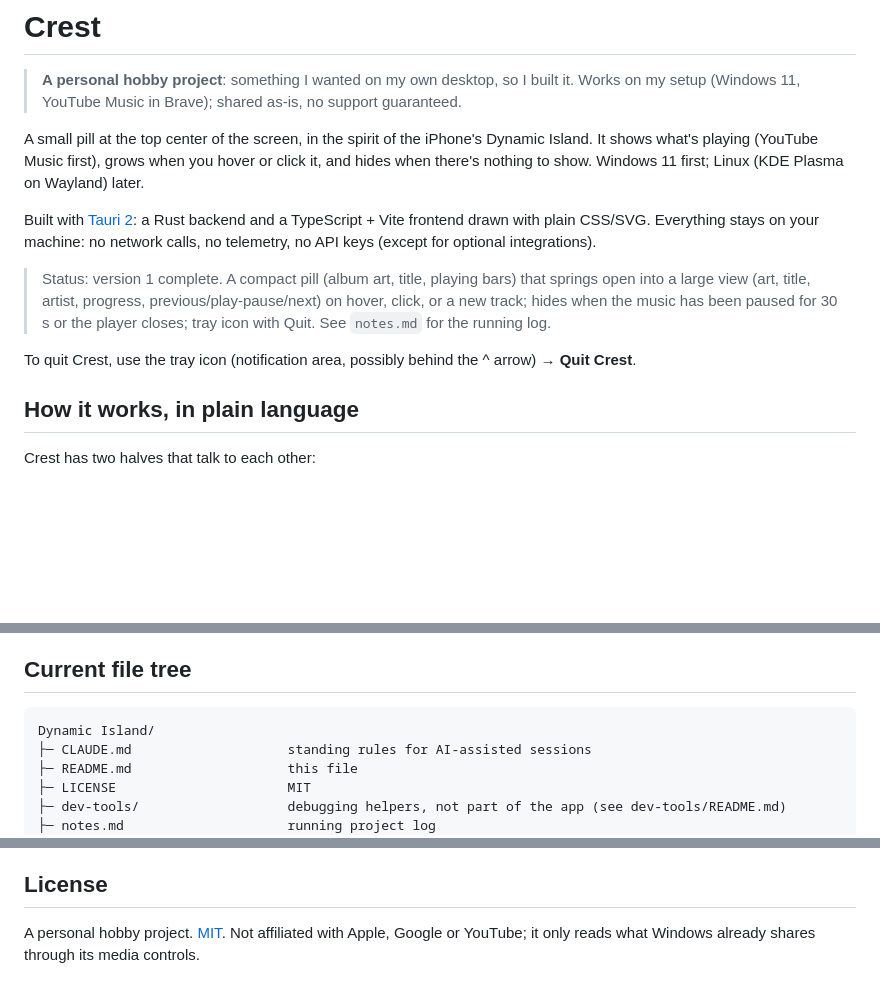
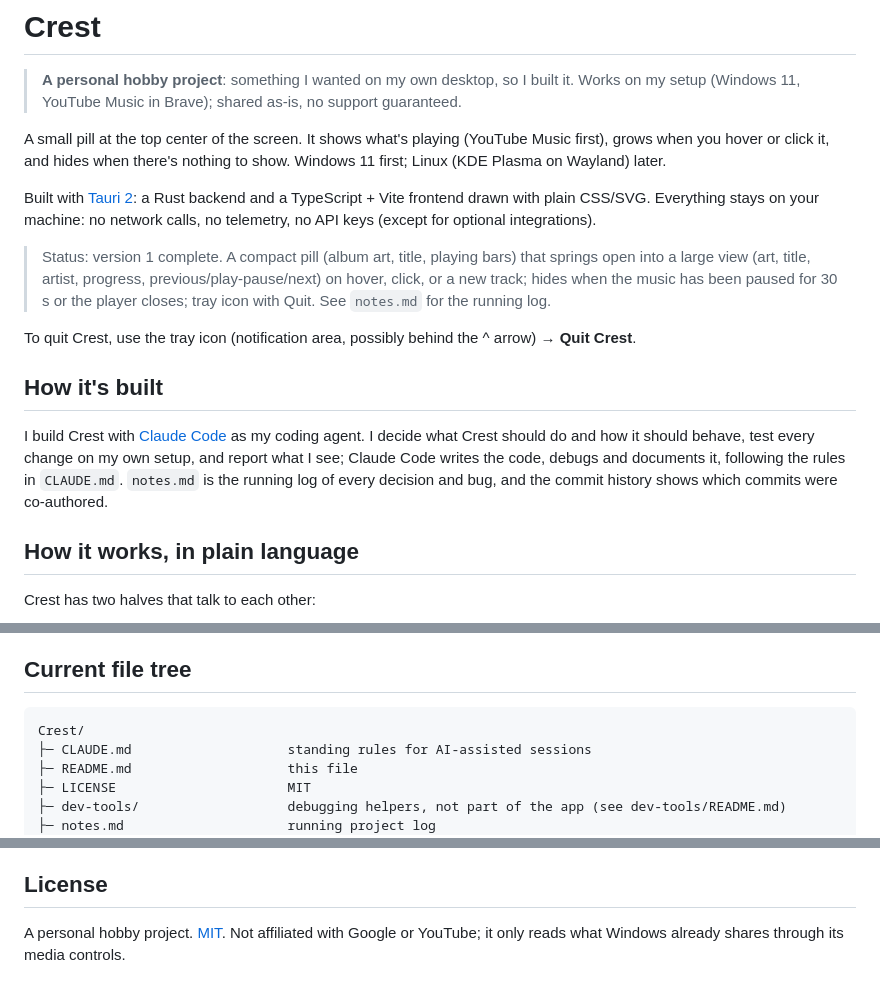
Before and after one commit to Denis112500/Crest, a Markdown page: README.md, 3 parts joined by grey strips. Drawn GitHub-style; blank space fills up the shorter version.

````diff
--- a/README.md
+++ b/README.md
@@ -2,13 +2,17 @@
 
 > **A personal hobby project**: something I wanted on my own desktop, so I built it. Works on my setup (Windows 11, YouTube Music in Brave); shared as-is, no support guaranteed.
 
-A small pill at the top center of the screen, in the spirit of the iPhone's Dynamic Island. It shows what's playing (YouTube Music first), grows when you hover or click it, and hides when there's nothing to show. Windows 11 first; Linux (KDE Plasma on Wayland) later.
+A small pill at the top center of the screen. It shows what's playing (YouTube Music first), grows when you hover or click it, and hides when there's nothing to show. Windows 11 first; Linux (KDE Plasma on Wayland) later.
 
 Built with [Tauri 2](https://v2.tauri.app/): a Rust backend and a TypeScript + Vite frontend drawn with plain CSS/SVG. Everything stays on your machine: no network calls, no telemetry, no API keys (except for optional integrations).
 
 > Status: version 1 complete. A compact pill (album art, title, playing bars) that springs open into a large view (art, title, artist, progress, previous/play-pause/next) on hover, click, or a new track; hides when the music has been paused for 30 s or the player closes; tray icon with Quit. See `notes.md` for the running log.
 
 To quit Crest, use the tray icon (notification area, possibly behind the ^ arrow) → **Quit Crest**.
+
+## How it's built
+
+I build Crest with [Claude Code](https://claude.com/claude-code) as my coding agent. I decide what Crest should do and how it should behave, test every change on my own setup, and report what I see; Claude Code writes the code, debugs and documents it, following the rules in `CLAUDE.md`. `notes.md` is the running log of every decision and bug, and the commit history shows which commits were co-authored.
 
 ## How it works, in plain language
 
@@ -57,7 +61,7 @@ Window behavior works the same way as media: a small trait, `PillWindowPlatform`
 ## Current file tree
 
 ```
-Dynamic Island/
+Crest/
 ├─ CLAUDE.md                    standing rules for AI-assisted sessions
 ├─ README.md                    this file
 ├─ LICENSE                      MIT
@@ -201,4 +205,4 @@ A media session is shown only if its app ID contains one of the fragments (ignor
 
 ## License
 
-A personal hobby project. [MIT](LICENSE). Not affiliated with Apple, Google or YouTube; it only reads what Windows already shares through its media controls.
+A personal hobby project. [MIT](LICENSE). Not affiliated with Google or YouTube; it only reads what Windows already shares through its media controls.
````
